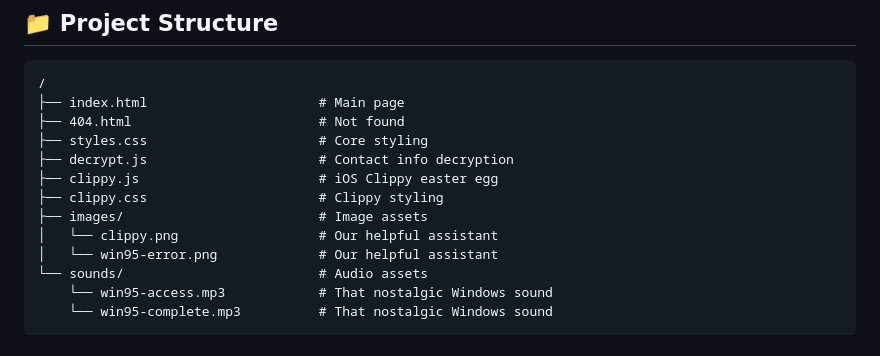
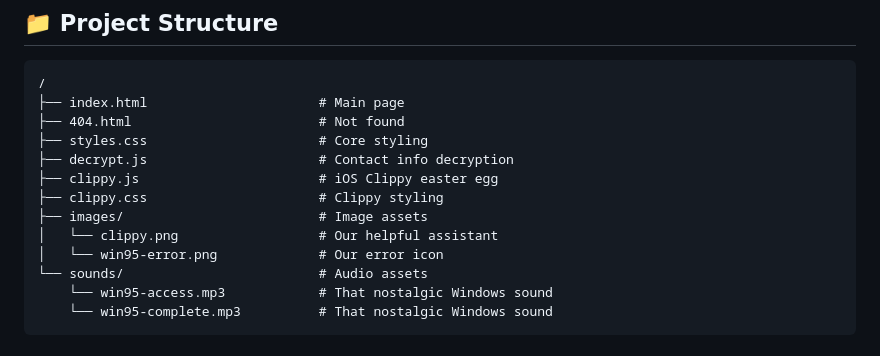
Before and after one commit to iiSmitty/my-website, a Markdown page: README.md, the part around the change. Rendered like a GitHub page.

Commit message:
Spelling mistake.

```diff
--- a/README.md
+++ b/README.md
@@ -56,7 +56,7 @@ As a problem solver working in modern tech, I find inspiration in Windows 95's b
 ├── clippy.css                      # Clippy styling
 ├── images/                         # Image assets
 │   └── clippy.png                  # Our helpful assistant
-│   └── win95-error.png             # Our helpful assistant
+│   └── win95-error.png             # Our error icon
 └── sounds/                         # Audio assets
     └── win95-access.mp3            # That nostalgic Windows sound
     └── win95-complete.mp3          # That nostalgic Windows sound
```
